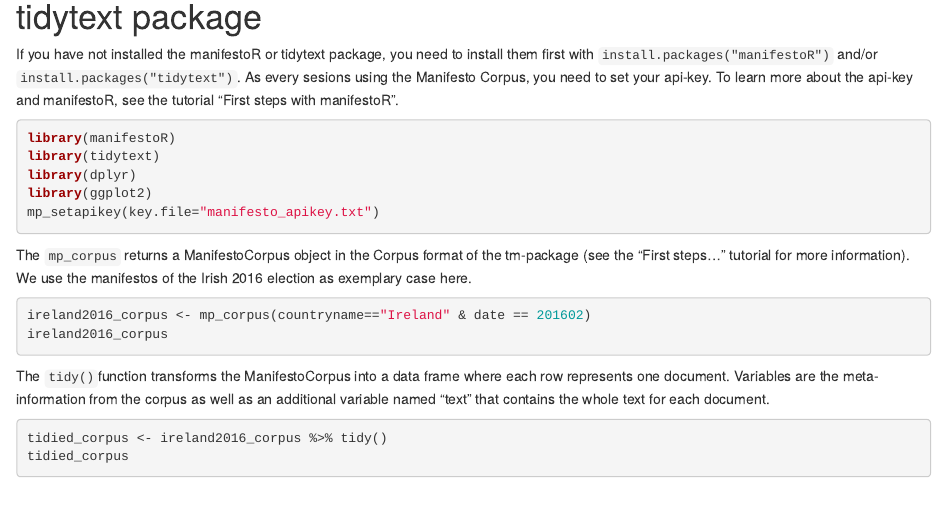
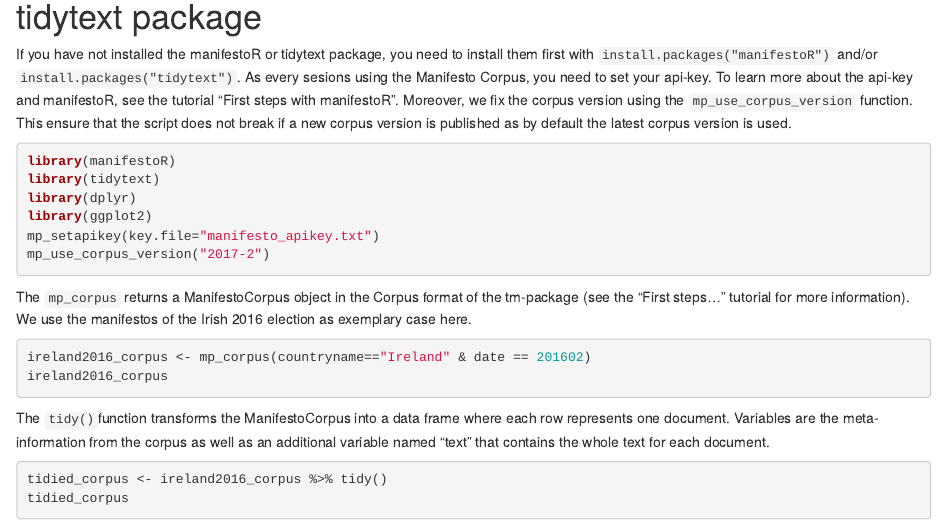
Before and after one commit to ManifestoProject/manifesto-project-tutorials, an R Markdown document (tutorials/tidymanifestocorpus.Rmd): the page in a window 1100 px wide, from 570 px down. Rendered offline with R 4.5, knitr and Pandoc, with nearby package versions; the code chunks are not run, so their results and figures are left out; drawn as R Markdown's standard HTML page in place of the format the file asks for.

Commit message:
added hint to use a fixed corpus version to tidytext tutorial

````diff
--- a/tutorials/tidymanifestocorpus.Rmd
+++ b/tutorials/tidymanifestocorpus.Rmd
@@ -31,7 +31,7 @@ The tidytext package provides functions to transform several other text data for
 
 # tidytext package
 
-If you have not installed the manifestoR or tidytext package, you need to install them first with `install.packages("manifestoR")` and/or  `install.packages("tidytext")`. As every sesions using the Manifesto Corpus, you need to set your api-key. To learn more about the api-key and manifestoR, see the tutorial "First steps with manifestoR".
+If you have not installed the manifestoR or tidytext package, you need to install them first with `install.packages("manifestoR")` and/or  `install.packages("tidytext")`. As every sesions using the Manifesto Corpus, you need to set your api-key. To learn more about the api-key and manifestoR, see the tutorial "First steps with manifestoR". Moreover, we fix the corpus version using the `mp_use_corpus_version` function. This ensure that the script does not break if a new corpus version is published as by default the latest corpus version is used.
 
 ```{r, message=FALSE, warning=FALSE }
 library(manifestoR)
@@ -39,6 +39,7 @@ library(tidytext)
 library(dplyr)
 library(ggplot2)
 mp_setapikey(key.file="manifesto_apikey.txt")
+mp_use_corpus_version("2017-2")
 ```
 
 
````
